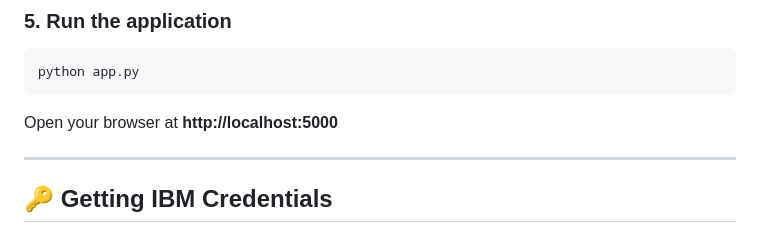
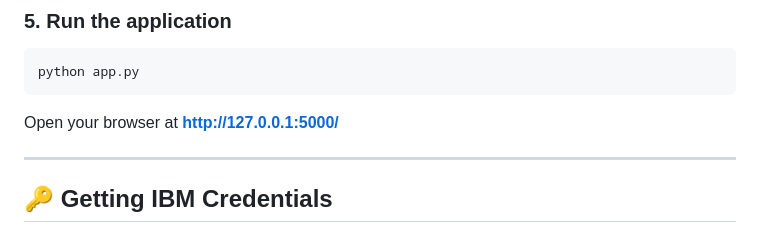
Before and after one commit to Tejashwini123-coding/Edunet_Project, a Markdown page: README.md, the part around the change. GitHub-like rendering.

````diff
--- a/README.md
+++ b/README.md
@@ -97,7 +97,7 @@ FLASK_SECRET_KEY=your_random_secret_key
 python app.py
 ```
 
-Open your browser at **http://localhost:5000**
+Open your browser at **http://127.0.0.1:5000/**
 
 ---
 
````
